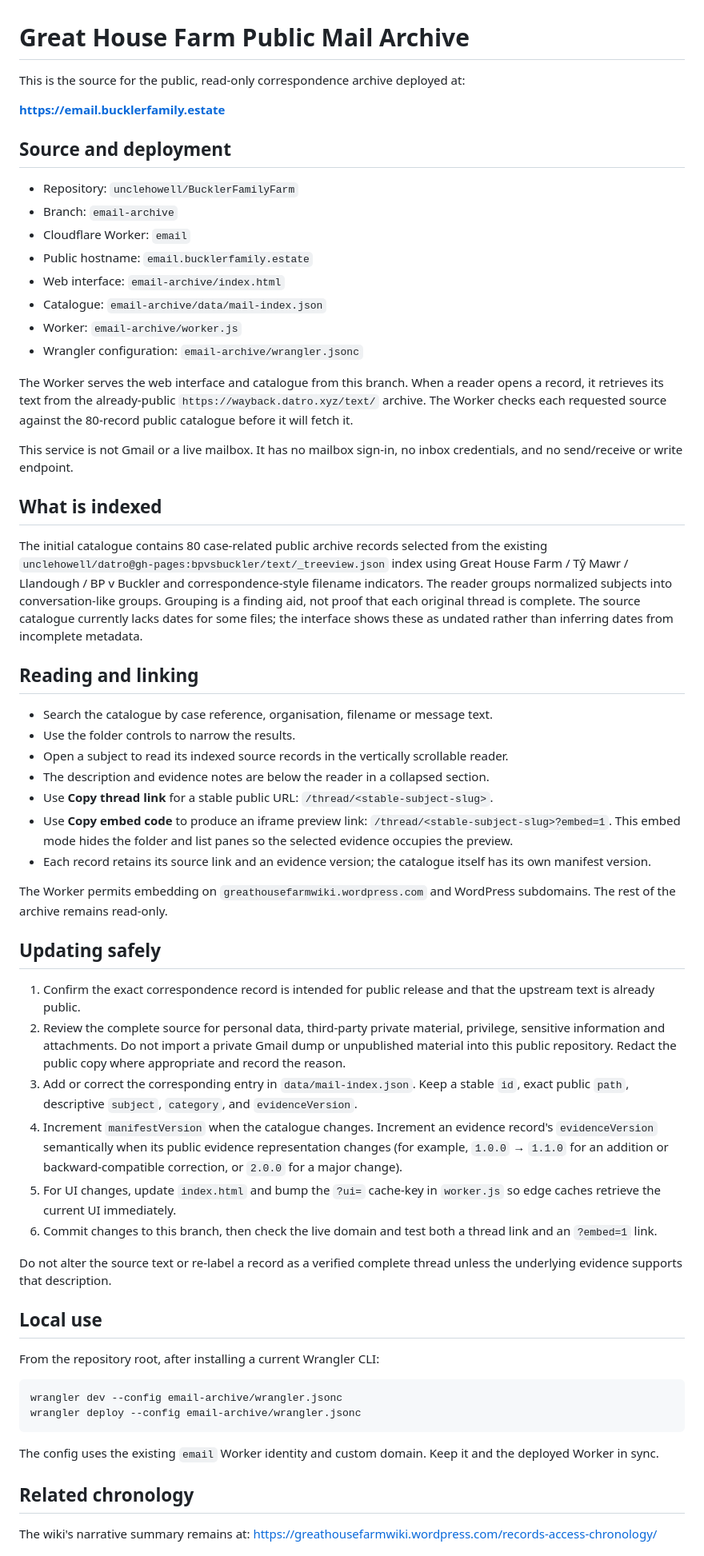
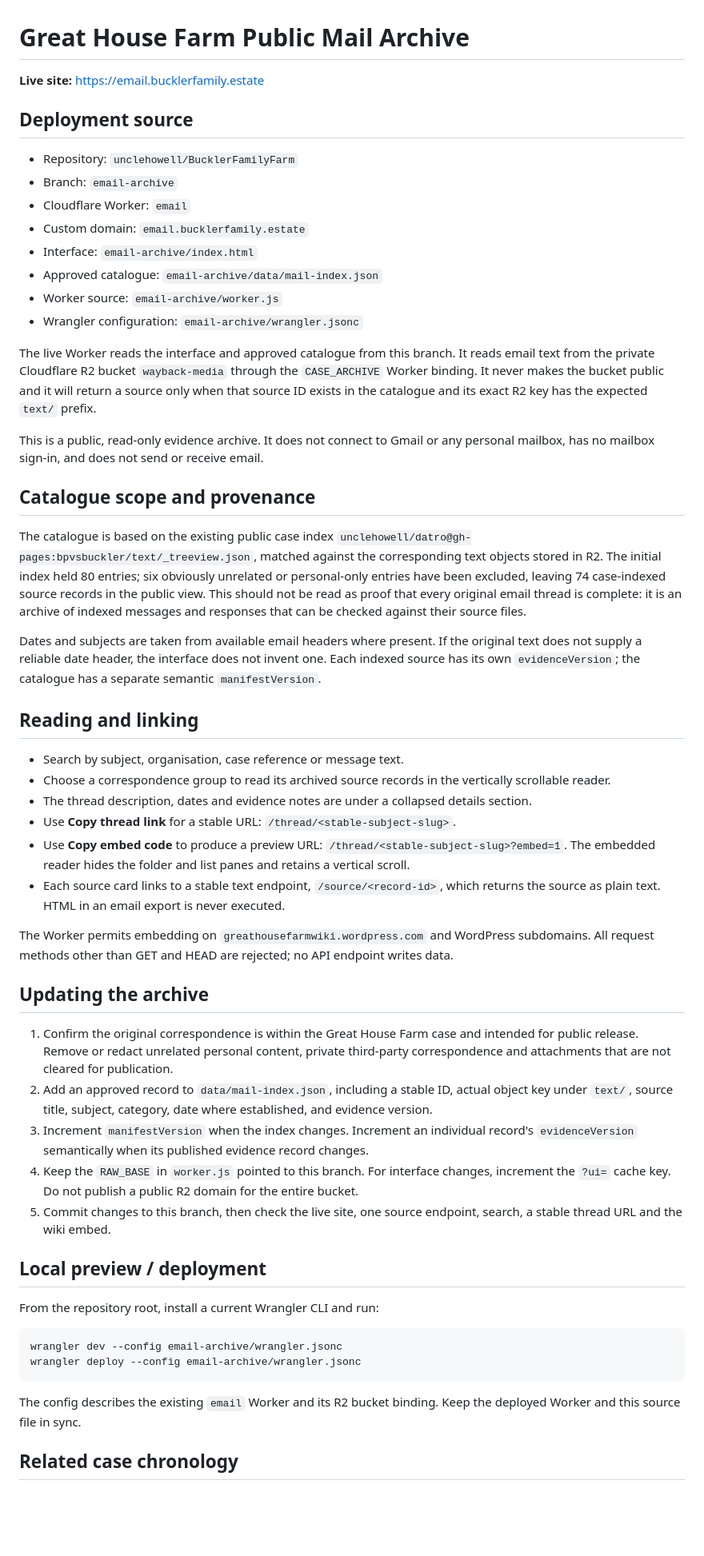
Before and after one commit to unclehowell/BucklerFamilyFarm, a Markdown page: email-archive/README.md, the part around the change. Shown at 80% size. GitHub-like rendering; blank space fills up the shorter version.

Commit message:
Document R2-backed case archive deployment

````diff
--- a/email-archive/README.md
+++ b/email-archive/README.md
@@ -1,63 +1,58 @@
 # Great House Farm Public Mail Archive
 
-This is the source for the public, read-only correspondence archive deployed at:
+**Live site:** https://email.bucklerfamily.estate
 
-**https://email.bucklerfamily.estate**
-
-## Source and deployment
+## Deployment source
 
 - Repository: `unclehowell/BucklerFamilyFarm`
 - Branch: `email-archive`
 - Cloudflare Worker: `email`
-- Public hostname: `email.bucklerfamily.estate`
-- Web interface: `email-archive/index.html`
-- Catalogue: `email-archive/data/mail-index.json`
-- Worker: `email-archive/worker.js`
+- Custom domain: `email.bucklerfamily.estate`
+- Interface: `email-archive/index.html`
+- Approved catalogue: `email-archive/data/mail-index.json`
+- Worker source: `email-archive/worker.js`
 - Wrangler configuration: `email-archive/wrangler.jsonc`
 
-The Worker serves the web interface and catalogue from this branch. When a reader opens a record, it retrieves its text from the already-public `https://wayback.datro.xyz/text/` archive. The Worker checks each requested source against the 80-record public catalogue before it will fetch it.
+The live Worker reads the interface and approved catalogue from this branch. It reads email text from the private Cloudflare R2 bucket `wayback-media` through the `CASE_ARCHIVE` Worker binding. It never makes the bucket public and it will return a source only when that source ID exists in the catalogue and its exact R2 key has the expected `text/` prefix.
 
-This service is not Gmail or a live mailbox. It has no mailbox sign-in, no inbox credentials, and no send/receive or write endpoint.
+This is a public, read-only evidence archive. It does not connect to Gmail or any personal mailbox, has no mailbox sign-in, and does not send or receive email.
 
-## What is indexed
+## Catalogue scope and provenance
 
-The initial catalogue contains 80 case-related public archive records selected from the existing `unclehowell/datro@gh-pages:bpvsbuckler/text/_treeview.json` index using Great House Farm / Tŷ Mawr / Llandough / BP v Buckler and correspondence-style filename indicators. The reader groups normalized subjects into conversation-like groups. Grouping is a finding aid, not proof that each original thread is complete. The source catalogue currently lacks dates for some files; the interface shows these as undated rather than inferring dates from incomplete metadata.
+The catalogue is based on the existing public case index `unclehowell/datro@gh-pages:bpvsbuckler/text/_treeview.json`, matched against the corresponding text objects stored in R2. The initial index held 80 entries; six obviously unrelated or personal-only entries have been excluded, leaving 74 case-indexed source records in the public view. This should not be read as proof that every original email thread is complete: it is an archive of indexed messages and responses that can be checked against their source files.
+
+Dates and subjects are taken from available email headers where present. If the original text does not supply a reliable date header, the interface does not invent one. Each indexed source has its own `evidenceVersion`; the catalogue has a separate semantic `manifestVersion`.
 
 ## Reading and linking
 
-- Search the catalogue by case reference, organisation, filename or message text.
-- Use the folder controls to narrow the results.
-- Open a subject to read its indexed source records in the vertically scrollable reader.
-- The description and evidence notes are below the reader in a collapsed section.
-- Use **Copy thread link** for a stable public URL: `/thread/<stable-subject-slug>`.
-- Use **Copy embed code** to produce an iframe preview link: `/thread/<stable-subject-slug>?embed=1`. This embed mode hides the folder and list panes so the selected evidence occupies the preview.
-- Each record retains its source link and an evidence version; the catalogue itself has its own manifest version.
+- Search by subject, organisation, case reference or message text.
+- Choose a correspondence group to read its archived source records in the vertically scrollable reader.
+- The thread description, dates and evidence notes are under a collapsed details section.
+- Use **Copy thread link** for a stable URL: `/thread/<stable-subject-slug>`.
+- Use **Copy embed code** to produce a preview URL: `/thread/<stable-subject-slug>?embed=1`. The embedded reader hides the folder and list panes and retains a vertical scroll.
+- Each source card links to a stable text endpoint, `/source/<record-id>`, which returns the source as plain text. HTML in an email export is never executed.
 
-The Worker permits embedding on `greathousefarmwiki.wordpress.com` and WordPress subdomains. The rest of the archive remains read-only.
+The Worker permits embedding on `greathousefarmwiki.wordpress.com` and WordPress subdomains. All request methods other than GET and HEAD are rejected; no API endpoint writes data.
 
-## Updating safely
+## Updating the archive
 
-1. Confirm the exact correspondence record is intended for public release and that the upstream text is already public.
-2. Review the complete source for personal data, third-party private material, privilege, sensitive information and attachments. Do not import a private Gmail dump or unpublished material into this public repository. Redact the public copy where appropriate and record the reason.
-3. Add or correct the corresponding entry in `data/mail-index.json`. Keep a stable `id`, exact public `path`, descriptive `subject`, `category`, and `evidenceVersion`.
-4. Increment `manifestVersion` when the catalogue changes. Increment an evidence record's `evidenceVersion` semantically when its public evidence representation changes (for example, `1.0.0` → `1.1.0` for an addition or backward-compatible correction, or `2.0.0` for a major change).
-5. For UI changes, update `index.html` and bump the `?ui=` cache-key in `worker.js` so edge caches retrieve the current UI immediately.
-6. Commit changes to this branch, then check the live domain and test both a thread link and an `?embed=1` link.
+1. Confirm the original correspondence is within the Great House Farm case and intended for public release. Remove or redact unrelated personal content, private third-party correspondence and attachments that are not cleared for publication.
+2. Add an approved record to `data/mail-index.json`, including a stable ID, actual object key under `text/`, source title, subject, category, date where established, and evidence version.
+3. Increment `manifestVersion` when the index changes. Increment an individual record's `evidenceVersion` semantically when its published evidence record changes.
+4. Keep the `RAW_BASE` in `worker.js` pointed to this branch. For interface changes, increment the `?ui=` cache key. Do not publish a public R2 domain for the entire bucket.
+5. Commit changes to this branch, then check the live site, one source endpoint, search, a stable thread URL and the wiki embed.
 
-Do not alter the source text or re-label a record as a verified complete thread unless the underlying evidence supports that description.
+## Local preview / deployment
 
-## Local use
-
-From the repository root, after installing a current Wrangler CLI:
+From the repository root, install a current Wrangler CLI and run:
 
 ```sh
 wrangler dev --config email-archive/wrangler.jsonc
 wrangler deploy --config email-archive/wrangler.jsonc
 ```
 
-The config uses the existing `email` Worker identity and custom domain. Keep it and the deployed Worker in sync.
+The config describes the existing `email` Worker and its R2 bucket binding. Keep the deployed Worker and this source file in sync.
 
-## Related chronology
+## Related case chronology
 
-The wiki's narrative summary remains at:
 https://greathousefarmwiki.wordpress.com/records-access-chronology/
````
